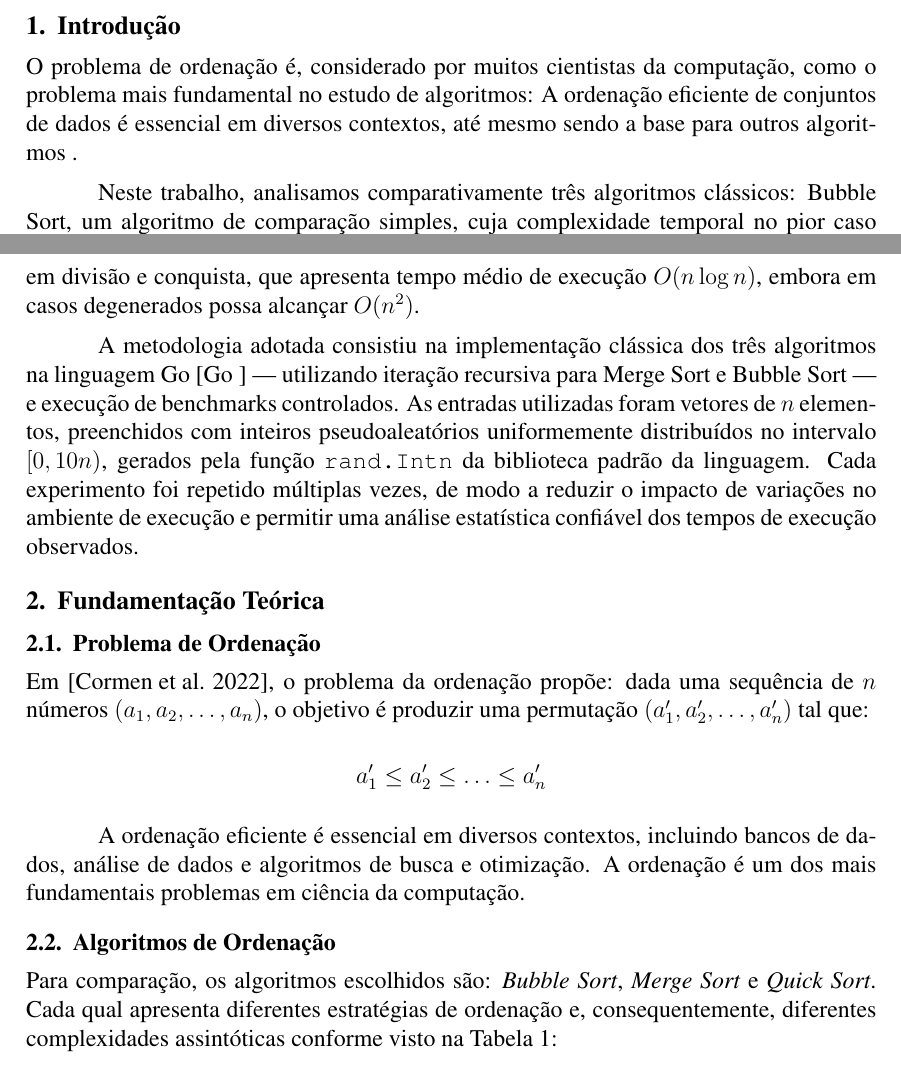
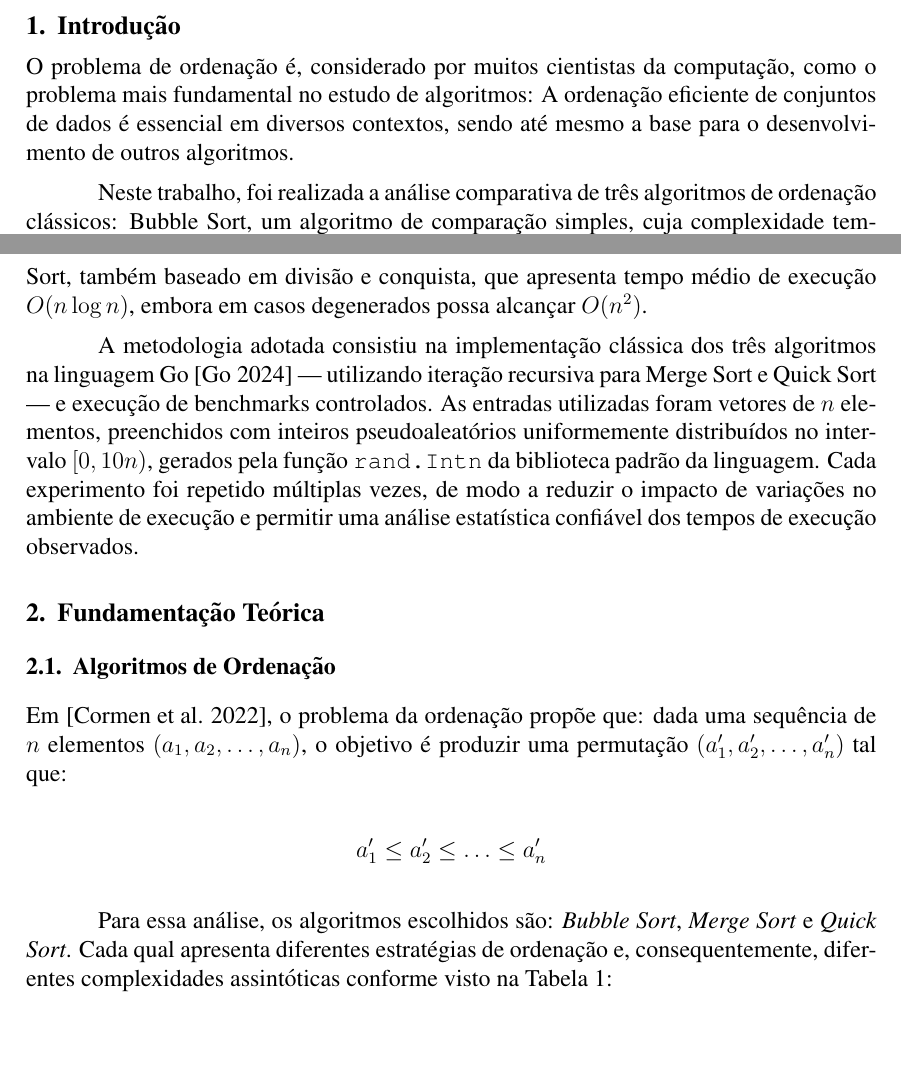
Before and after one commit to lemuel-manske/sort-experimental-analysis, a LaTeX paper (paper/main.tex): two parts of pages 1 and 2 of 6, joined at a grey line, cut so that both start at the same text, the shorter picture padded with empty space. Compiled offline with pdfLaTeX.

Commit message:
paper final review

```diff
--- a/paper/main.tex
+++ b/paper/main.tex
@@ -30,27 +30,23 @@ Este trabalho tem como objetivo avaliar empiricamente o comportamento de três a
 
 \section{Introdução}
 
-O problema de ordenação é, considerado por muitos cientistas da computação, como o problema mais fundamental no estudo de algoritmos: A ordenação eficiente de conjuntos de dados é essencial em diversos contextos, até mesmo sendo a base para outros algoritmos .
+O problema de ordenação é, considerado por muitos cientistas da computação, como o problema mais fundamental no estudo de algoritmos: A ordenação eficiente de conjuntos de dados é essencial em diversos contextos, sendo até mesmo a base para o desenvolvimento de outros algoritmos.
 
-Neste trabalho, analisamos comparativamente três algoritmos clássicos: Bubble Sort, um algoritmo de comparação simples, cuja complexidade temporal no pior caso é $O(n^2)$; Merge Sort, um algoritmo baseado na estratégia de divisão e conquista, com desempenho garantido de $O(n \log n)$ em todos os casos; e Quick Sort, também baseado em divisão e conquista, que apresenta tempo médio de execução $O(n \log n)$, embora em casos degenerados possa alcançar $O(n^2)$.
+Neste trabalho, foi realizada a análise comparativa de três algoritmos de ordenação clássicos: Bubble Sort, um algoritmo de comparação simples, cuja complexidade temporal no pior caso é $O(n^2)$; Merge Sort, um algoritmo baseado na estratégia de divisão e conquista, com desempenho garantido de $O(n \log n)$ em todos os casos; e Quick Sort, também baseado em divisão e conquista, que apresenta tempo médio de execução $O(n \log n)$, embora em casos degenerados possa alcançar $O(n^2)$.
 
-A metodologia adotada consistiu na implementação clássica dos três algoritmos na linguagem Go \cite{golang} --- utilizando iteração recursiva para Merge Sort e Bubble Sort --- e execução de benchmarks controlados. As entradas utilizadas foram vetores de $n$ elementos, preenchidos com inteiros pseudoaleatórios uniformemente distribuídos no intervalo $[0, 10n)$, gerados pela função \texttt{rand.Intn} da biblioteca padrão da linguagem. Cada experimento foi repetido múltiplas vezes, de modo a reduzir o impacto de variações no ambiente de execução e permitir uma análise estatística confiável dos tempos de execução observados.
+A metodologia adotada consistiu na implementação clássica dos três algoritmos na linguagem Go \cite{golang} --- utilizando iteração recursiva para Merge Sort e Quick Sort --- e execução de benchmarks controlados. As entradas utilizadas foram vetores de $n$ elementos, preenchidos com inteiros pseudoaleatórios uniformemente distribuídos no intervalo $[0, 10n)$, gerados pela função \texttt{rand.Intn} da biblioteca padrão da linguagem. Cada experimento foi repetido múltiplas vezes, de modo a reduzir o impacto de variações no ambiente de execução e permitir uma análise estatística confiável dos tempos de execução observados.
 
 \section{Fundamentação Teórica}
 
-\subsection{Problema de Ordenação}
+\subsection{Algoritmos de Ordenação}
 
-Em \cite{cormen:2022}, o problema da ordenação propõe: dada uma sequência de $n$ números $(a_1, a_2, \ldots, a_n)$, o objetivo é produzir uma permutação $(a'_1, a'_2, \ldots, a'_n)$ tal que:
+Em \cite{cormen:2022}, o problema da ordenação propõe que: dada uma sequência de $n$ elementos $(a_1, a_2, \ldots, a_n)$, o objetivo é produzir uma permutação $(a'_1, a'_2, \ldots, a'_n)$ tal que:
 
 \[
 a'_1 \leq a'_2 \leq \ldots \leq a'_n
 \]
 
-A ordenação eficiente é essencial em diversos contextos, incluindo bancos de dados, análise de dados e algoritmos de busca e otimização. A ordenação é um dos mais fundamentais problemas em ciência da computação.
-
-\subsection{Algoritmos de Ordenação}
-
-Para comparação, os algoritmos escolhidos são: \textit{Bubble Sort}, \textit{Merge Sort} e \textit{Quick Sort}. Cada qual apresenta diferentes estratégias de ordenação e, consequentemente, diferentes complexidades assintóticas conforme visto na Tabela~\ref{tab:algoritmos_ordenacao}:
+Para essa análise, os algoritmos escolhidos são: \textit{Bubble Sort}, \textit{Merge Sort} e \textit{Quick Sort}. Cada qual apresenta diferentes estratégias de ordenação e, consequentemente, diferentes complexidades assintóticas conforme visto na Tabela~\ref{tab:algoritmos_ordenacao}:
 
 \begin{table}[h!]
 \centering
```
Also changed, not shown: paper/sbc-template.bib (+4 -3 lines).
